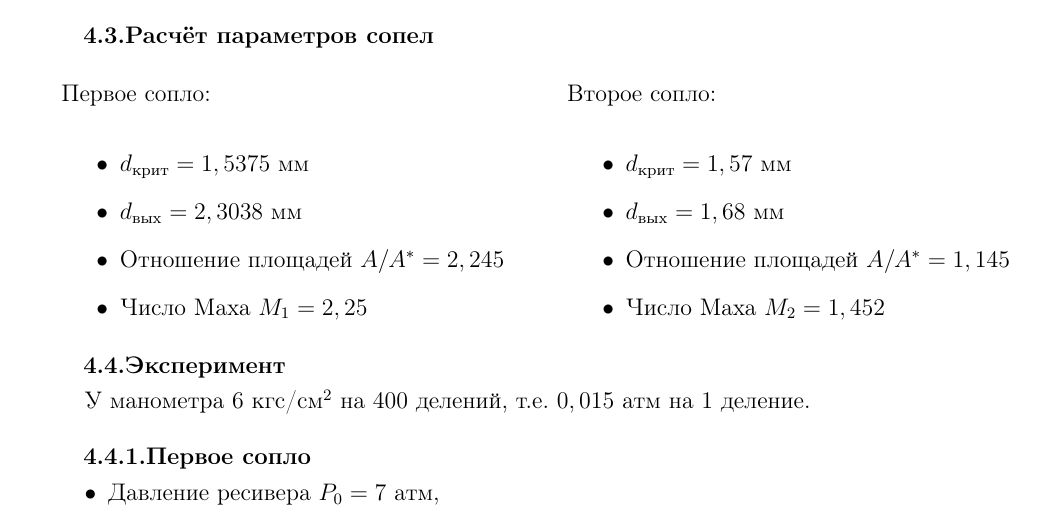
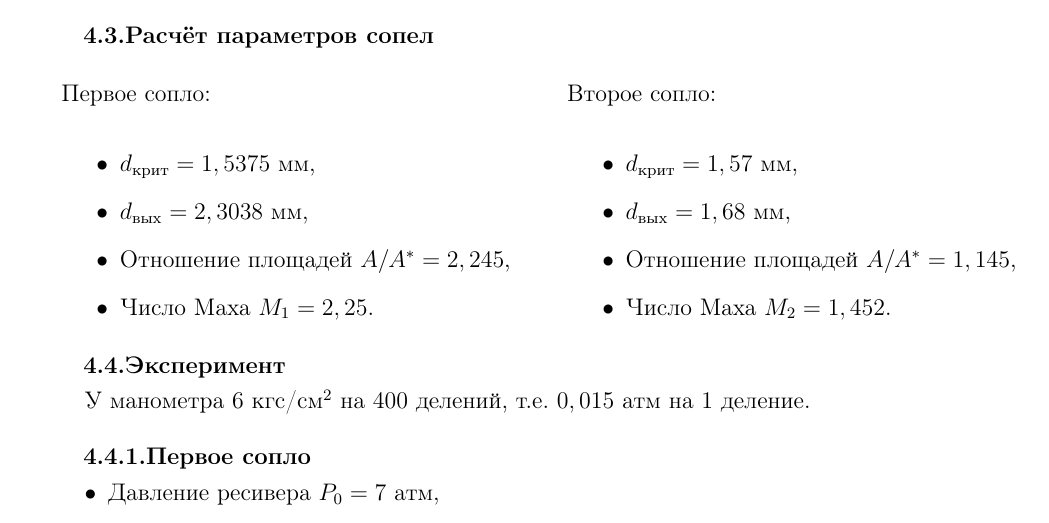
Before and after one commit to AAAK8KM/FBM_LABS, a LaTeX document (12/main.tex): part of page 6 of 7, cut so that both start at the same text. Compiled offline with pdfLaTeX.

Commit message:
last update pro

```diff
--- a/12/main.tex
+++ b/12/main.tex
@@ -334,17 +334,17 @@ while abs(M - Ms) > 0.00001 or i < n:
 \begin{tabular}{p{0.5\textwidth} p{0.5\textwidth}}
 {Первое сопло:} & {Второе сопло:} \\
 \begin{itemize}
-    \item $d_{\text{крит}} = 1,5375$~мм
-    \item $d_{\text{вых}} = 2,3038$~мм
-    \item Отношение площадей $A/A^* = 2,245$
-    \item Число Маха $M_1 = 2,25$
+    \item $d_{\text{крит}} = 1,5375$~мм,
+    \item $d_{\text{вых}} = 2,3038$~мм,
+    \item Отношение площадей $A/A^* = 2,245$,
+    \item Число Маха $M_1 = 2,25$.
 \end{itemize}
 &
 \begin{itemize}
-    \item $d_{\text{крит}} = 1,57$~мм
-    \item $d_{\text{вых}} = 1,68$~мм
-    \item Отношение площадей $A/A^* = 1,145$
-    \item Число Маха $M_2 = 1,452$
+    \item $d_{\text{крит}} = 1,57$~мм,
+    \item $d_{\text{вых}} = 1,68$~мм,
+    \item Отношение площадей $A/A^* = 1,145$,
+    \item Число Маха $M_2 = 1,452$.
 \end{itemize}
 \\
 \end{tabular}
```
